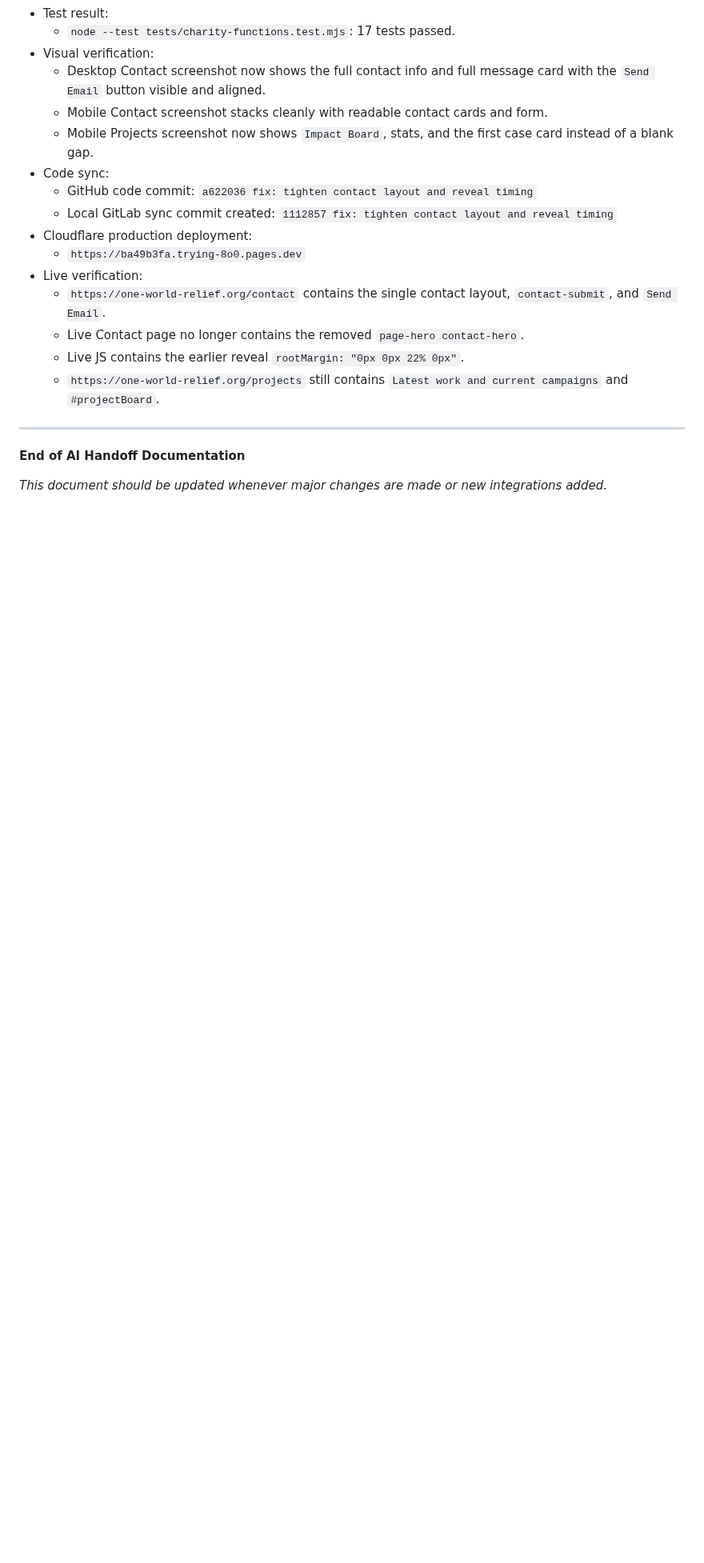
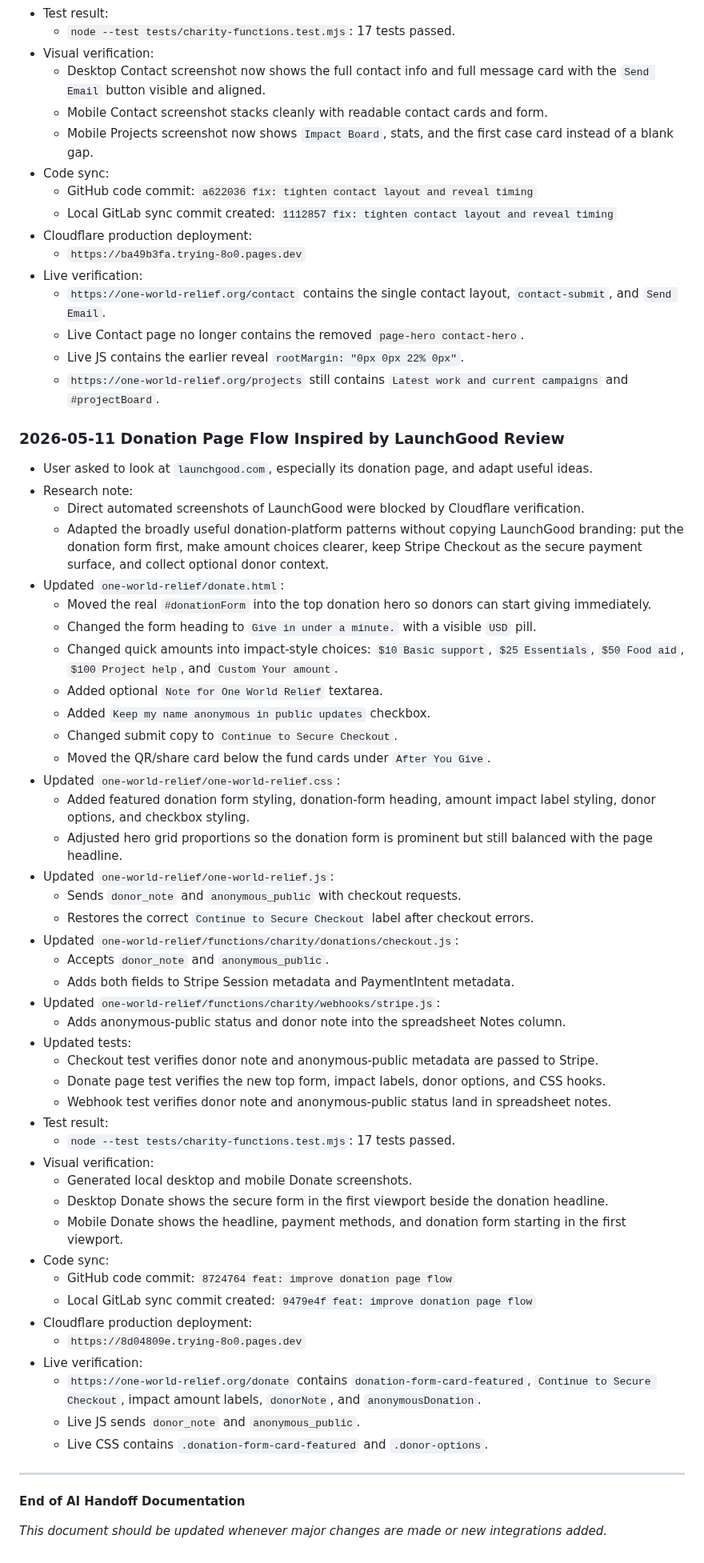
Before and after one commit to Fahadbin-Alam/OneWorldRelief-Website, a Markdown page: one-world-relief/AI_HANDOFF_DOCUMENTATION.md, the part around the change. Shown at 80% size. Rendered like a GitHub page; blank space fills up the shorter version.

Commit message:
docs: log donation flow update

```diff
--- a/one-world-relief/AI_HANDOFF_DOCUMENTATION.md
+++ b/one-world-relief/AI_HANDOFF_DOCUMENTATION.md
@@ -1732,6 +1732,50 @@ Additional DNS check later on May 4, 2026:
   - Live JS contains the earlier reveal `rootMargin: "0px 0px 22% 0px"`.
   - `https://one-world-relief.org/projects` still contains `Latest work and current campaigns` and `#projectBoard`.
 
+### 2026-05-11 Donation Page Flow Inspired by LaunchGood Review
+- User asked to look at `launchgood.com`, especially its donation page, and adapt useful ideas.
+- Research note:
+  - Direct automated screenshots of LaunchGood were blocked by Cloudflare verification.
+  - Adapted the broadly useful donation-platform patterns without copying LaunchGood branding: put the donation form first, make amount choices clearer, keep Stripe Checkout as the secure payment surface, and collect optional donor context.
+- Updated `one-world-relief/donate.html`:
+  - Moved the real `#donationForm` into the top donation hero so donors can start giving immediately.
+  - Changed the form heading to `Give in under a minute.` with a visible `USD` pill.
+  - Changed quick amounts into impact-style choices: `$10 Basic support`, `$25 Essentials`, `$50 Food aid`, `$100 Project help`, and `Custom Your amount`.
+  - Added optional `Note for One World Relief` textarea.
+  - Added `Keep my name anonymous in public updates` checkbox.
+  - Changed submit copy to `Continue to Secure Checkout`.
+  - Moved the QR/share card below the fund cards under `After You Give`.
+- Updated `one-world-relief/one-world-relief.css`:
+  - Added featured donation form styling, donation-form heading, amount impact label styling, donor options, and checkbox styling.
+  - Adjusted hero grid proportions so the donation form is prominent but still balanced with the page headline.
+- Updated `one-world-relief/one-world-relief.js`:
+  - Sends `donor_note` and `anonymous_public` with checkout requests.
+  - Restores the correct `Continue to Secure Checkout` label after checkout errors.
+- Updated `one-world-relief/functions/charity/donations/checkout.js`:
+  - Accepts `donor_note` and `anonymous_public`.
+  - Adds both fields to Stripe Session metadata and PaymentIntent metadata.
+- Updated `one-world-relief/functions/charity/webhooks/stripe.js`:
+  - Adds anonymous-public status and donor note into the spreadsheet Notes column.
+- Updated tests:
+  - Checkout test verifies donor note and anonymous-public metadata are passed to Stripe.
+  - Donate page test verifies the new top form, impact labels, donor options, and CSS hooks.
+  - Webhook test verifies donor note and anonymous-public status land in spreadsheet notes.
+- Test result:
+  - `node --test tests/charity-functions.test.mjs`: 17 tests passed.
+- Visual verification:
+  - Generated local desktop and mobile Donate screenshots.
+  - Desktop Donate shows the secure form in the first viewport beside the donation headline.
+  - Mobile Donate shows the headline, payment methods, and donation form starting in the first viewport.
+- Code sync:
+  - GitHub code commit: `8724764 feat: improve donation page flow`
+  - Local GitLab sync commit created: `9479e4f feat: improve donation page flow`
+- Cloudflare production deployment:
+  - `https://8d04809e.trying-8o0.pages.dev`
+- Live verification:
+  - `https://one-world-relief.org/donate` contains `donation-form-card-featured`, `Continue to Secure Checkout`, impact amount labels, `donorNote`, and `anonymousDonation`.
+  - Live JS sends `donor_note` and `anonymous_public`.
+  - Live CSS contains `.donation-form-card-featured` and `.donor-options`.
+
 ---
 
 **End of AI Handoff Documentation**
```
